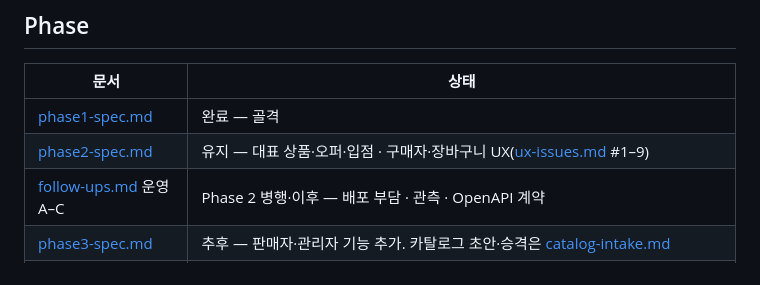
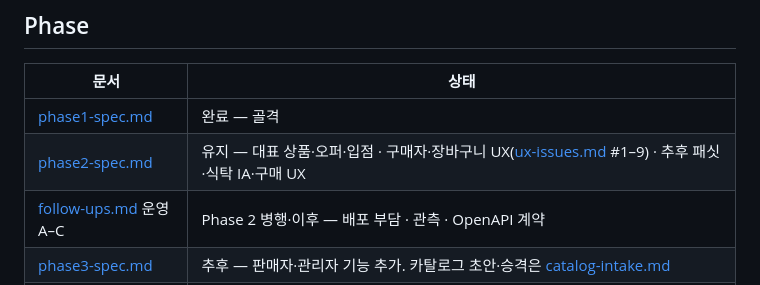
Before and after one commit to hongdydk/ZeroSearch, a Markdown page: docs/README.md, the part around the change. Rendered like a GitHub page.

```diff
--- a/docs/README.md
+++ b/docs/README.md
@@ -75,7 +75,7 @@
 | 문서 | 상태 |
 |------|------|
 | [phase1-spec.md](./phase1-spec.md) | 완료 — 골격 |
-| [phase2-spec.md](./phase2-spec.md) | 유지 — 대표 상품·오퍼·입점 · 구매자·장바구니 UX([ux-issues.md](./ux-issues.md) #1–9) |
+| [phase2-spec.md](./phase2-spec.md) | 유지 — 대표 상품·오퍼·입점 · 구매자·장바구니 UX([ux-issues.md](./ux-issues.md) #1–9) · 추후 패싯·식탁 IA·구매 UX |
 | [follow-ups.md](./follow-ups.md) 운영 A–C | Phase 2 병행·이후 — 배포 부담 · 관측 · OpenAPI 계약 |
 | [phase3-spec.md](./phase3-spec.md) | 추후 — 판매자·관리자 기능 추가. 카탈로그 초안·승격은 [catalog-intake.md](./catalog-intake.md) |
 | 3.5 (후보) | 추후 — 배송지·주문 취소·환불 (“산다” 마감). Phase 4 직전·병행 → [phase4-spec.md](./phase4-spec.md) |
```
Also changed, not shown: docs/phase2-spec.md (+26 -0 lines).
